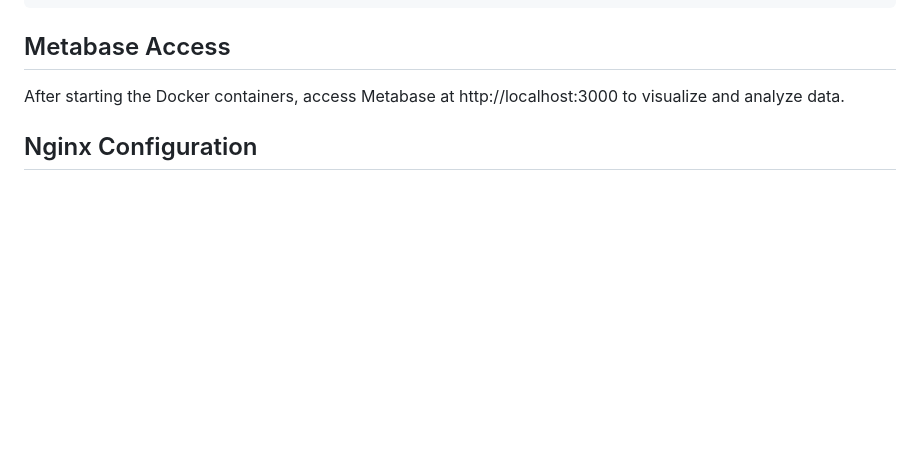
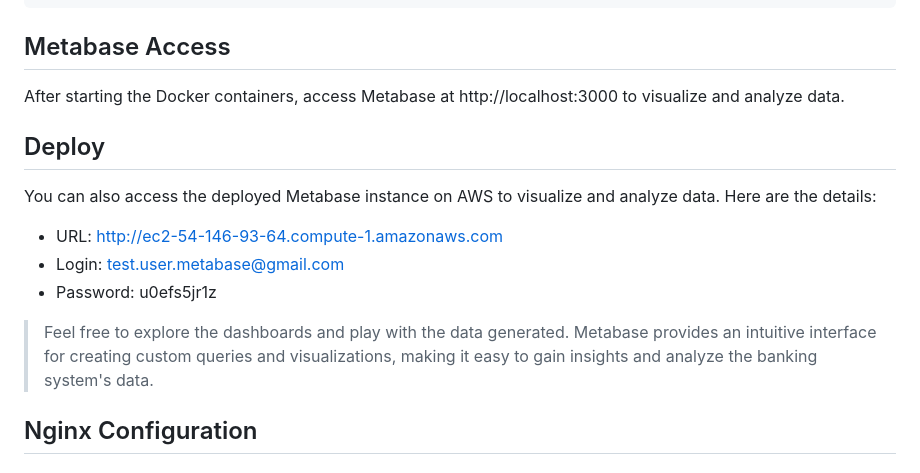
Before and after one commit to acn3to/banking-system, a Markdown page: README.md, the part around the change. GitHub-like rendering; blank space fills up the shorter version.

```diff
--- a/README.md
+++ b/README.md
@@ -66,6 +66,16 @@ docker exec -it mongodb mongosh
 ## Metabase Access
 
 After starting the Docker containers, access Metabase at http://localhost:3000 to visualize and analyze data.
+
+## Deploy
+
+You can also access the deployed Metabase instance on AWS to visualize and analyze data. Here are the details:
+- URL: http://ec2-54-146-93-64.compute-1.amazonaws.com
+- Login: test.user.metabase@gmail.com
+- Password: u0efs5jr1z
+
+> Feel free to explore the dashboards and play with the data generated. Metabase provides an intuitive interface for creating custom queries and visualizations, making it easy to gain insights and analyze the banking system's data.
+
 
 ## Nginx Configuration
 
```
